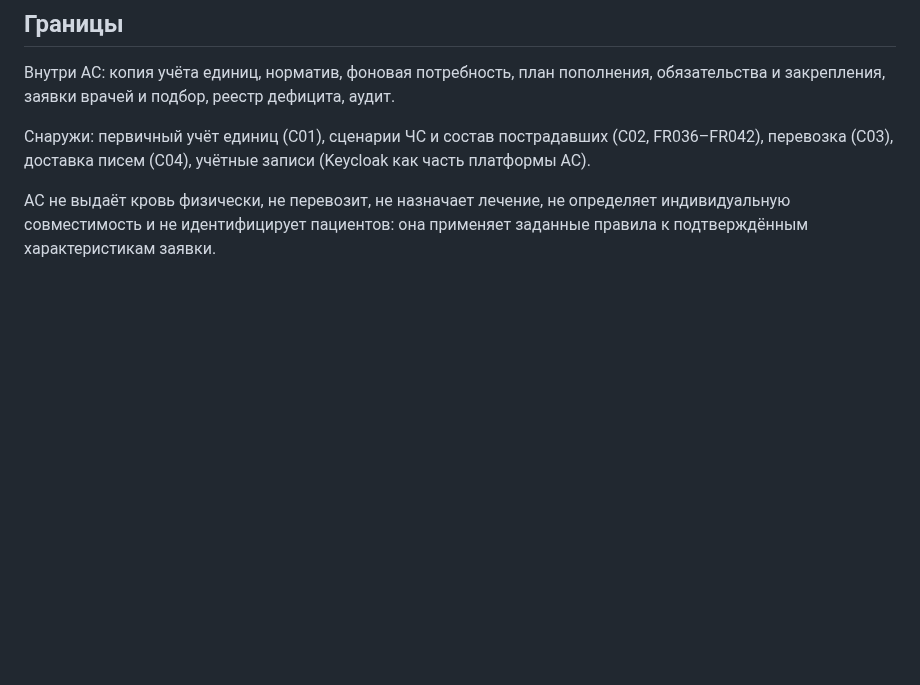
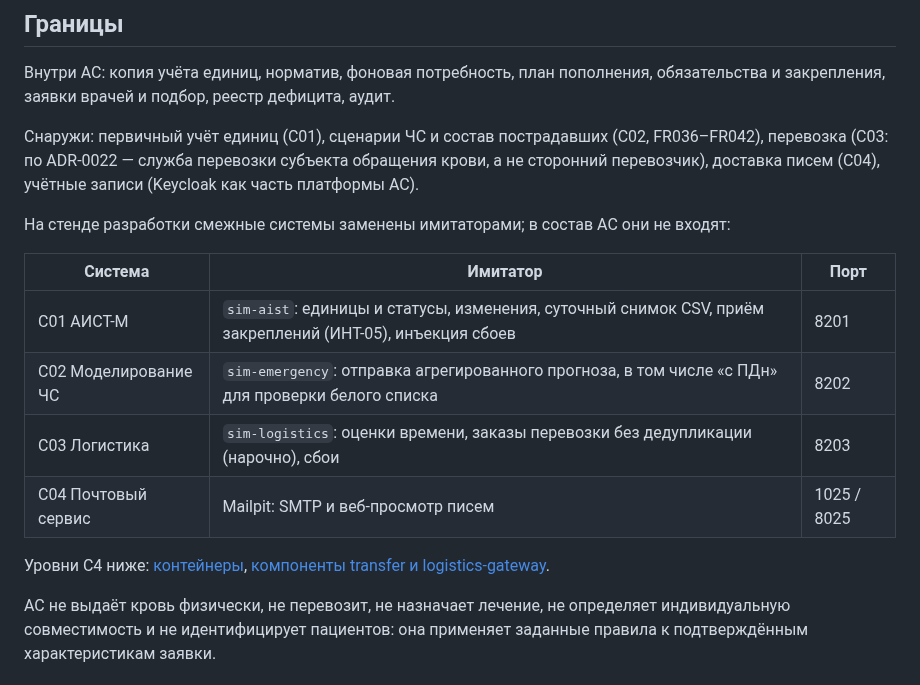
Before and after one commit to AlchemistBro/blood-supply-pet, a Markdown page: docs/architecture/c4-context.md, the part around one of its changes. Drawn GitHub-style; blank space fills up the shorter version.

Commit message:
Документация: C4 компоненты transfer и logistics-gateway, контекст и контейнеры сверены с составом сервисов

```diff
--- a/docs/architecture/c4-context.md
+++ b/docs/architecture/c4-context.md
@@ -34,8 +36,20 @@ C4Context
 Внутри АС: копия учёта единиц, норматив, фоновая потребность, план пополнения, обязательства и закрепления,
 заявки врачей и подбор, реестр дефицита, аудит.
 
-Снаружи: первичный учёт единиц (C01), сценарии ЧС и состав пострадавших (C02, FR036–FR042), перевозка (C03),
-доставка писем (C04), учётные записи (Keycloak как часть платформы АС).
+Снаружи: первичный учёт единиц (C01), сценарии ЧС и состав пострадавших (C02, FR036–FR042), перевозка (C03:
+по ADR-0022 — служба перевозки субъекта обращения крови, а не сторонний перевозчик), доставка писем (C04),
+учётные записи (Keycloak как часть платформы АС).
+
+На стенде разработки смежные системы заменены имитаторами; в состав АС они не входят:
+
+| Система | Имитатор | Порт |
+| --- | --- | --- |
+| C01 АИСТ-М | `sim-aist`: единицы и статусы, изменения, суточный снимок CSV, приём закреплений (ИНТ-05), инъекция сбоев | 8201 |
+| C02 Моделирование ЧС | `sim-emergency`: отправка агрегированного прогноза, в том числе «с ПДн» для проверки белого списка | 8202 |
+| C03 Логистика | `sim-logistics`: оценки времени, заказы перевозки без дедупликации (нарочно), сбои | 8203 |
+| C04 Почтовый сервис | Mailpit: SMTP и веб-просмотр писем | 1025 / 8025 |
+
+Уровни C4 ниже: [контейнеры](c4-containers.md), [компоненты transfer и logistics-gateway](c4-components.md).
 
 АС не выдаёт кровь физически, не перевозит, не назначает лечение, не определяет индивидуальную совместимость и не
 идентифицирует пациентов: она применяет заданные правила к подтверждённым характеристикам заявки.
```
Also changed, not shown: other parts of docs/architecture/c4-context.md (+3 -1 lines), docs/architecture/c4-components.md (added, +108 -0 lines), docs/architecture/c4-containers.md (+12 -5 lines).
